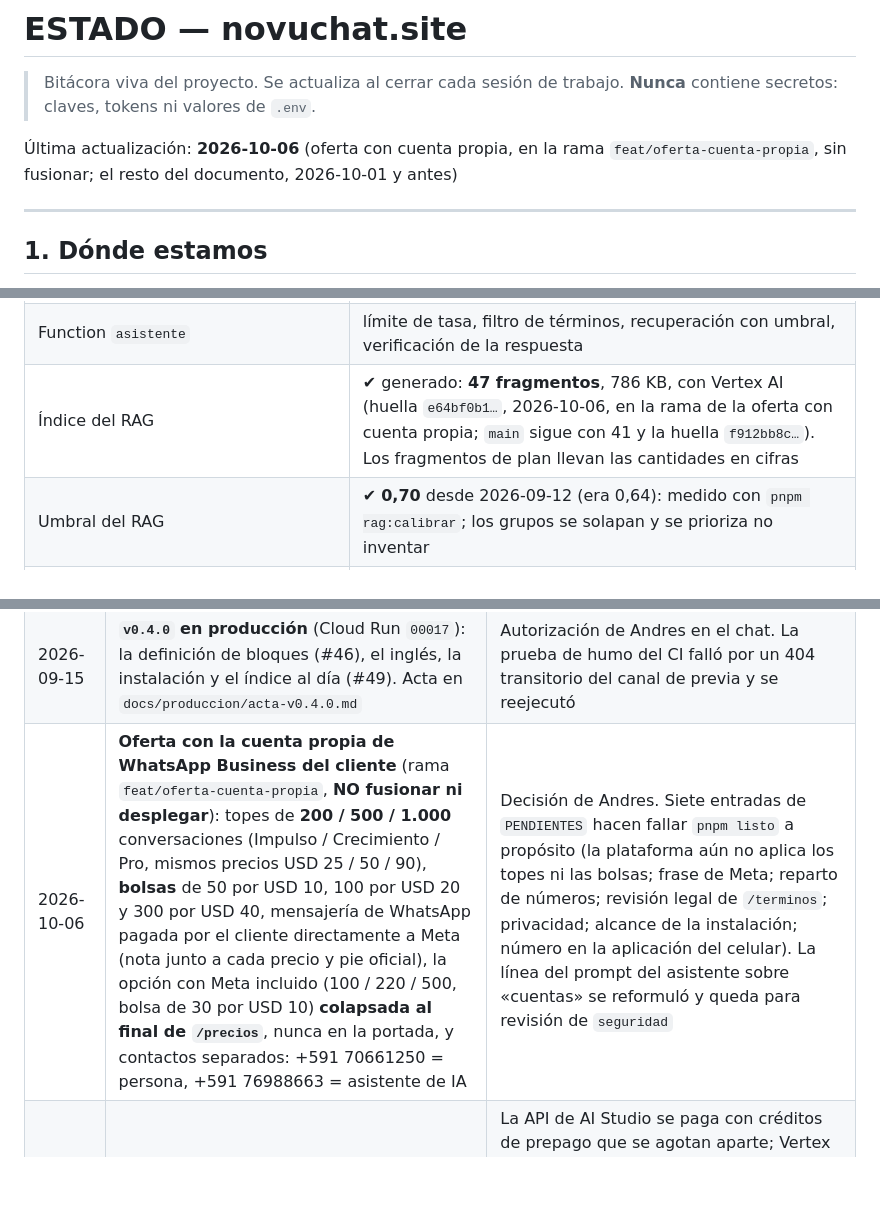
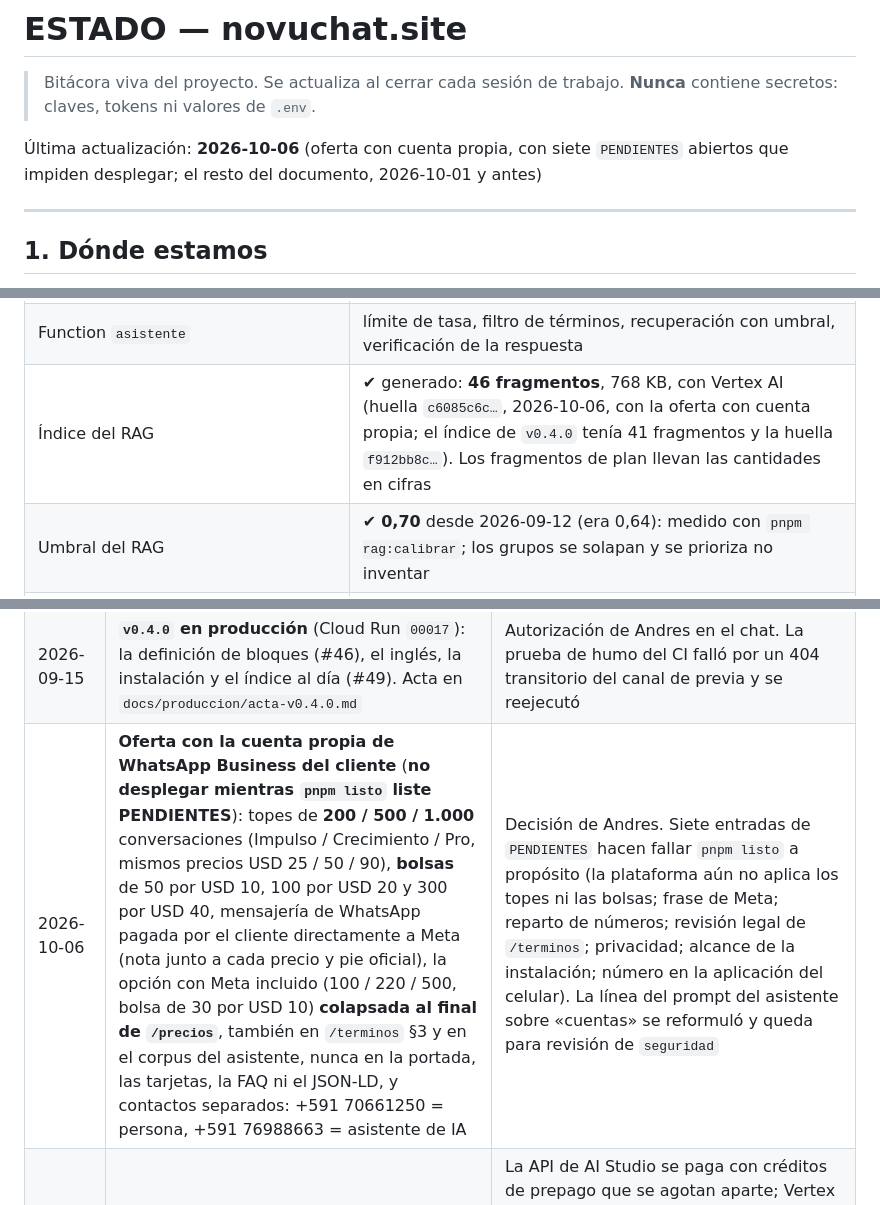
Before and after one commit to segurolotengopy/novuchat-site, a Markdown page: ESTADO.md, 3 parts joined by grey strips. Rendered like a GitHub page; blank space fills up the shorter version.

```diff
--- a/ESTADO.md
+++ b/ESTADO.md
@@ -3,7 +3,7 @@
 > Bitácora viva del proyecto. Se actualiza al cerrar cada sesión de trabajo.
 > **Nunca** contiene secretos: claves, tokens ni valores de `.env`.
 
-Última actualización: **2026-10-06** (oferta con cuenta propia, en la rama `feat/oferta-cuenta-propia`, sin fusionar; el resto del documento, 2026-10-01 y antes)
+Última actualización: **2026-10-06** (oferta con cuenta propia, con siete `PENDIENTES` abiertos que impiden desplegar; el resto del documento, 2026-10-01 y antes)
 
 ---
 
@@ -34,7 +34,7 @@ encienden el formulario y el asistente. Falta **generar el índice del RAG** (la
 | Asistente del sitio | isla Preact `Asistente`, con RAG estricto en el servidor |
 | Function `lead` | validación, trampa de robots, límite de tasa, deduplicación, Firestore y aviso por FormSubmit **desde el servidor** |
 | Function `asistente` | límite de tasa, filtro de términos, recuperación con umbral, verificación de la respuesta |
-| Índice del RAG | ✔ generado: **47 fragmentos**, 786 KB, con Vertex AI (huella `e64bf0b1…`, 2026-10-06, en la rama de la oferta con cuenta propia; `main` sigue con 41 y la huella `f912bb8c…`). Los fragmentos de plan llevan las cantidades en cifras |
+| Índice del RAG | ✔ generado: **46 fragmentos**, 768 KB, con Vertex AI (huella `c6085c6c…`, 2026-10-06, con la oferta con cuenta propia; el índice de `v0.4.0` tenía 41 fragmentos y la huella `f912bb8c…`). Los fragmentos de plan llevan las cantidades en cifras |
 | Umbral del RAG | ✔ **0,70** desde 2026-09-12 (era 0,64): medido con `pnpm rag:calibrar`; los grupos se solapan y se prioriza no inventar |
 | Proveedor de IA | **Vertex AI** con la cuenta de servicio: sin clave de API |
 | Identidad federada (WIF) | ✔ pool, proveedor y binding acotados al repositorio; `probar-identidad` en verde |
@@ -74,7 +74,7 @@ encienden el formulario y el asistente. Falta **generar el índice del RAG** (la
 | 2026-09-15 | Sitio alineado con la plataforma: EN al modelo de bloques, «24 horas continuas» también en la FAQ, sin «nunca deja a medias» (lo contradice el umbral de bloqueo), «soporte técnico prioritario» en `/terminos`, índice regenerado | Revisión contra los cambios de `~/NovuChat` del 13 al 15/09. La captación de WhatsApp copia este corpus: su huella cambió |
 | 2026-09-15 | **El precio de instalación junto al precio de cada plan** («+ USD 65 de instalación, pago único»), en la nota bajo los planes y en una FAQ propia | Reclamo de un prospecto: estaba solo en la tarjeta de `/precios`, dos pantallas por debajo (cuatro en celular). Quien entra por la portada o un rubro veía «USD 25 / mes» y descubría los USD 65 en la propuesta |
 | 2026-09-15 | **`v0.4.0` en producción** (Cloud Run `00017`): la definición de bloques (#46), el inglés, la instalación y el índice al día (#49). Acta en `docs/produccion/acta-v0.4.0.md` | Autorización de Andres en el chat. La prueba de humo del CI falló por un 404 transitorio del canal de previa y se reejecutó |
-| 2026-10-06 | **Oferta con la cuenta propia de WhatsApp Business del cliente** (rama `feat/oferta-cuenta-propia`, **NO fusionar ni desplegar**): topes de **200 / 500 / 1.000** conversaciones (Impulso / Crecimiento / Pro, mismos precios USD 25 / 50 / 90), **bolsas** de 50 por USD 10, 100 por USD 20 y 300 por USD 40, mensajería de WhatsApp pagada por el cliente directamente a Meta (nota junto a cada precio y pie oficial), la opción con Meta incluido (100 / 220 / 500, bolsa de 30 por USD 10) **colapsada al final de `/precios`**, nunca en la portada, y contactos separados: +591 70661250 = persona, +591 76988663 = asistente de IA | Decisión de Andres. Siete entradas de `PENDIENTES` hacen fallar `pnpm listo` a propósito (la plataforma aún no aplica los topes ni las bolsas; frase de Meta; reparto de números; revisión legal de `/terminos`; privacidad; alcance de la instalación; número en la aplicación del celular). La línea del prompt del asistente sobre «cuentas» se reformuló y queda para revisión de `seguridad` |
+| 2026-10-06 | **Oferta con la cuenta propia de WhatsApp Business del cliente** (**no desplegar mientras `pnpm listo` liste PENDIENTES**): topes de **200 / 500 / 1.000** conversaciones (Impulso / Crecimiento / Pro, mismos precios USD 25 / 50 / 90), **bolsas** de 50 por USD 10, 100 por USD 20 y 300 por USD 40, mensajería de WhatsApp pagada por el cliente directamente a Meta (nota junto a cada precio y pie oficial), la opción con Meta incluido (100 / 220 / 500, bolsa de 30 por USD 10) **colapsada al final de `/precios`**, también en `/terminos` §3 y en el corpus del asistente, nunca en la portada, las tarjetas, la FAQ ni el JSON-LD, y contactos separados: +591 70661250 = persona, +591 76988663 = asistente de IA | Decisión de Andres. Siete entradas de `PENDIENTES` hacen fallar `pnpm listo` a propósito (la plataforma aún no aplica los topes ni las bolsas; frase de Meta; reparto de números; revisión legal de `/terminos`; privacidad; alcance de la instalación; número en la aplicación del celular). La línea del prompt del asistente sobre «cuentas» se reformuló y queda para revisión de `seguridad` |
 | 2026-09-02 | **Vertex AI en vez de la API de AI Studio** | La API de AI Studio se paga con créditos de prepago que se agotan aparte; Vertex cobra a la cuenta de facturación del proyecto, que ya tiene presupuesto y alertas. Y no necesita clave: se autentica con la cuenta de servicio. Un secreto que no existe no se filtra |
 
 ---
```
Also changed, not shown: other parts of ESTADO.md (+32 -9 lines), CLAUDE.md (+2 -2 lines).
